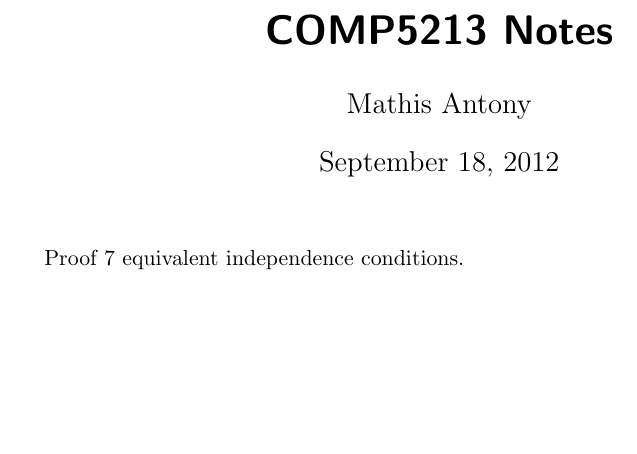
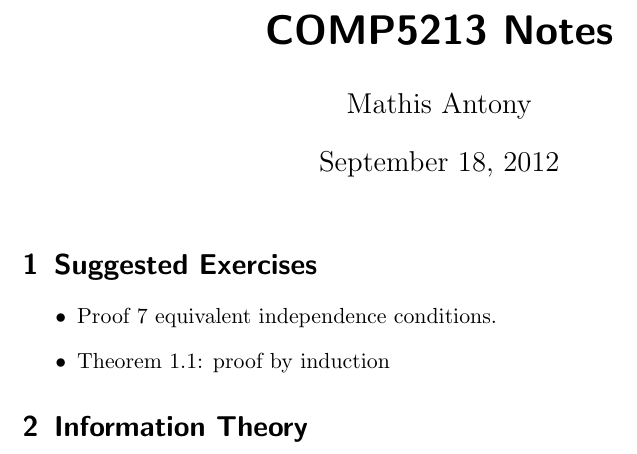
Before and after one commit to sveitser/notes, a LaTeX document (COMP5213-Bayesian-Networks/12_09_13.tex): part of the page, cut so that both start at the same text, the shorter picture padded with empty space. Compiled offline with pdfLaTeX.

Commit message:
add content

```diff
--- a/COMP5213-Bayesian-Networks/12_09_13.tex
+++ b/COMP5213-Bayesian-Networks/12_09_13.tex
@@ -4,5 +4,11 @@
 
 \begin{document}
 \maketitle
-Proof 7 equivalent independence conditions.
+\section{Suggested Exercises}
+\begin{itemize}
+  \item Proof 7 equivalent independence conditions.
+  \item Theorem 1.1: proof by induction
+\end{itemize}
+\section{Information Theory}
+
 \end{document}
```
